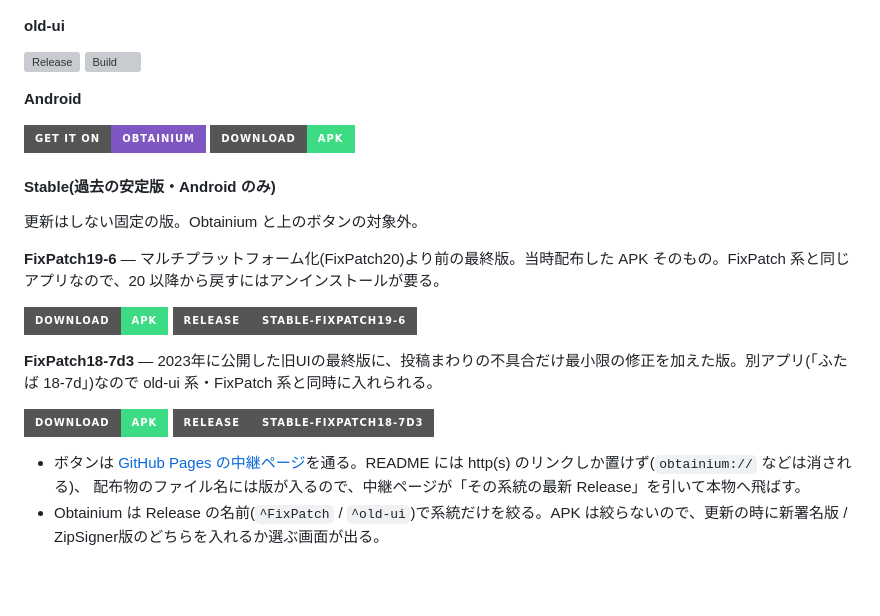
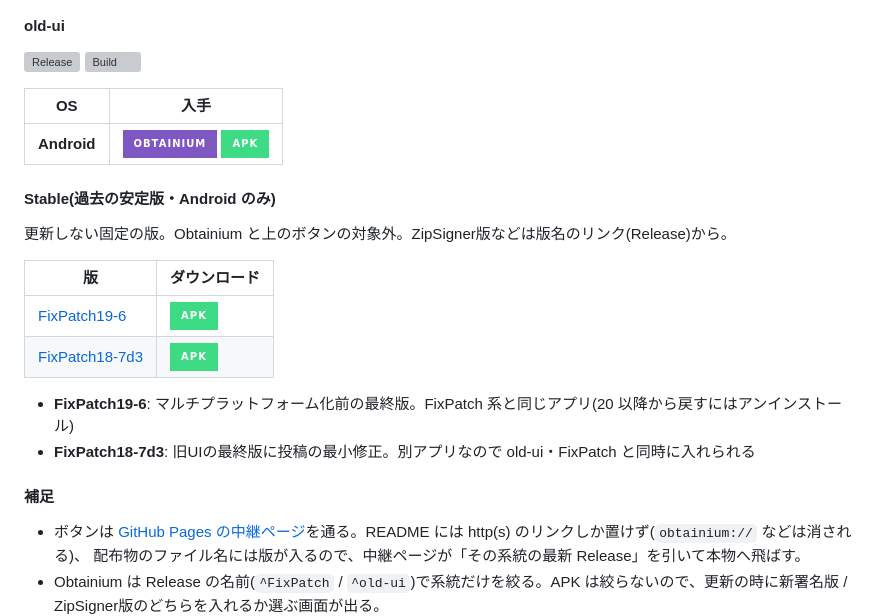
Before and after one commit to erectorOps/futabaviewer-build, a Markdown page: README.md, the part around one of its changes. Drawn GitHub-style; badges without logos; blank space fills up the shorter version; grey boxes are pictures that could not be loaded.

Commit message:
README のダウンロードを系統ごとの表に戻し、ボタンを1語の短いものにする
Stable は版名をテキストリンクにし、説明は表の下へ(説明の列があるとボタンの列が潰れるため)。

Co-Authored-By: Claude Opus 5 <noreply@anthropic.com>

```diff
--- a/README.md
+++ b/README.md
@@ -36,21 +30,23 @@ It does not contain application source code.
 
 [![Release](https://img.shields.io/github/v/release/fixpatch/futabaviewer-build?filter=old-ui*&label=Release)](https://github.com/fixpatch/futabaviewer-build/releases?q=old-ui&expanded=true) [![Build](https://img.shields.io/github/actions/workflow/status/fixpatch/futabaviewer-build/release-old-ui.yml?branch=main&label=Build)](https://github.com/fixpatch/futabaviewer-build/actions/workflows/release-old-ui.yml)
 
-**Android**
-
-[![Get it on Obtainium](https://img.shields.io/badge/GET_IT_ON-Obtainium-7F57C2?style=for-the-badge&logo=obtainium&logoColor=white)](https://fixpatch.github.io/futabaviewer-build/get/?app=obtainium&line=old-ui) [![Download APK](https://img.shields.io/badge/DOWNLOAD-APK-3DDC84?style=for-the-badge&logo=android&logoColor=white)](https://fixpatch.github.io/futabaviewer-build/get/?line=old-ui&file=apk)
+| OS | 入手 |
+|---|---|
+| **Android** | [![Obtainium](https://img.shields.io/badge/Obtainium-7F57C2?style=for-the-badge&logo=obtainium&logoColor=white)](https://fixpatch.github.io/futabaviewer-build/get/?app=obtainium&line=old-ui) [![APK](https://img.shields.io/badge/APK-3DDC84?style=for-the-badge&logo=android&logoColor=white)](https://fixpatch.github.io/futabaviewer-build/get/?line=old-ui&file=apk) |
 
 #### Stable(過去の安定版・Android のみ)
 
-更新はしない固定の版。Obtainium と上のボタンの対象外。
+更新しない固定の版。Obtainium と上のボタンの対象外。ZipSigner版などは版名のリンク(Release)から。
 
-**FixPatch19-6** — マルチプラットフォーム化(FixPatch20)より前の最終版。当時配布した APK そのもの。FixPatch 系と同じアプリなので、20 以降から戻すにはアンインストールが要る。
+| 版 | ダウンロード |
+|---|---|
+| [FixPatch19‑6](https://github.com/fixpatch/futabaviewer-build/releases/tag/Stable-FixPatch19-6) | [![APK](https://img.shields.io/badge/APK-3DDC84?style=for-the-badge&logo=android&logoColor=white)](https://github.com/fixpatch/futabaviewer-build/releases/download/Stable-FixPatch19-6/FutabaViewer-FixPatch19-6-new-signature.apk) |
+| [FixPatch18‑7d3](https://github.com/fixpatch/futabaviewer-build/releases/tag/Stable-FixPatch18-7d3) | [![APK](https://img.shields.io/badge/APK-3DDC84?style=for-the-badge&logo=android&logoColor=white)](https://github.com/fixpatch/futabaviewer-build/releases/download/Stable-FixPatch18-7d3/FutabaViewer-FixPatch18-7d3-new-signature.apk) |
 
-[![Download APK](https://img.shields.io/badge/DOWNLOAD-APK-3DDC84?style=for-the-badge&logo=android&logoColor=white)](https://github.com/fixpatch/futabaviewer-build/releases/download/Stable-FixPatch19-6/FutabaViewer-FixPatch19-6-new-signature.apk) [![Release](https://img.shields.io/badge/Release-Stable--FixPatch19--6-555555?style=for-the-badge&logo=github&logoColor=white)](https://github.com/fixpatch/futabaviewer-build/releases/tag/Stable-FixPatch19-6)
+- **FixPatch19‑6**: マルチプラットフォーム化前の最終版。FixPatch 系と同じアプリ(20 以降から戻すにはアンインストール)
+- **FixPatch18‑7d3**: 旧UIの最終版に投稿の最小修正。別アプリなので old-ui・FixPatch と同時に入れられる
 
-**FixPatch18-7d3** — 2023年に公開した旧UIの最終版に、投稿まわりの不具合だけ最小限の修正を加えた版。別アプリ(「ふたば 18-7d」)なので old-ui 系・FixPatch 系と同時に入れられる。
-
-[![Download APK](https://img.shields.io/badge/DOWNLOAD-APK-3DDC84?style=for-the-badge&logo=android&logoColor=white)](https://github.com/fixpatch/futabaviewer-build/releases/download/Stable-FixPatch18-7d3/FutabaViewer-FixPatch18-7d3-new-signature.apk) [![Release](https://img.shields.io/badge/Release-Stable--FixPatch18--7d3-555555?style=for-the-badge&logo=github&logoColor=white)](https://github.com/fixpatch/futabaviewer-build/releases/tag/Stable-FixPatch18-7d3)
+#### 補足
 
 - ボタンは [GitHub Pages の中継ページ](docs/get/index.html)を通る。README には http(s) のリンクしか置けず(`obtainium://` などは消される)、
   配布物のファイル名には版が入るので、中継ページが「その系統の最新 Release」を引いて本物へ飛ばす。
```
Also changed, not shown: other parts of README.md (+5 -11 lines).
